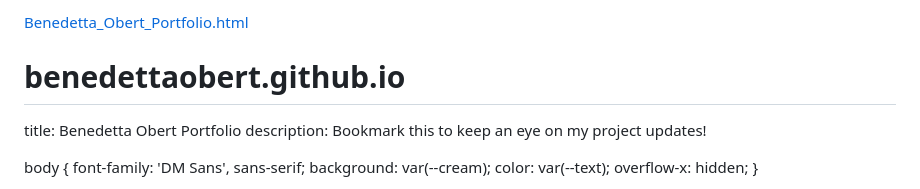
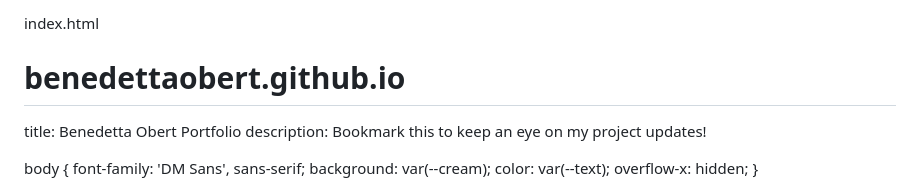
Before and after one commit to obertbenedetta/benedettaobert.github.io, a Markdown page: README.md, the part around the change. Drawn GitHub-style.

```diff
--- a/README.md
+++ b/README.md
@@ -1,4 +1,4 @@
-[Benedetta_Obert_Portfolio.html](https://github.com/user-attachments/files/28461838/Benedetta_Obert_Portfolio.html)
+index.html
 # benedettaobert.github.io
 title: Benedetta Obert Portfolio
 description: Bookmark this to keep an eye on my project updates!
```
